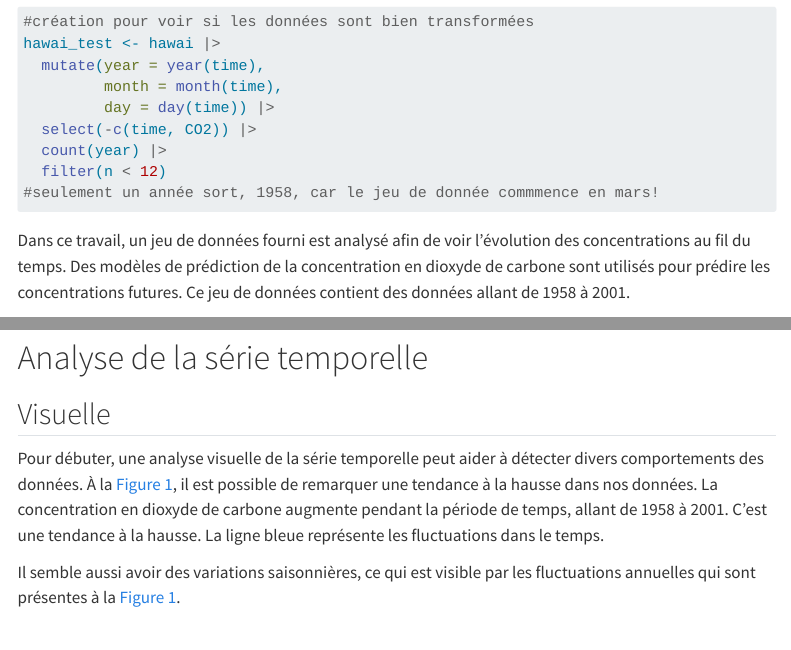
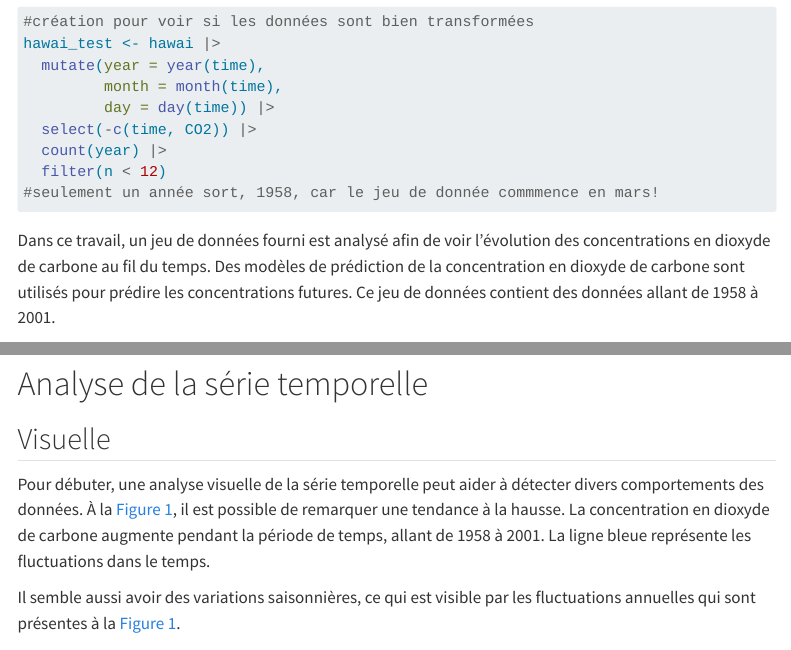
Before and after one commit to ldgia/dev_5, a Quarto document (dev_5/dev_5.qmd): the page in a window 1100 px wide, from 950 px down, and a second part further down, joined at a grey line. Rendered offline with R 4.5, knitr and Pandoc in place of Quarto, with nearby package versions; some code elsewhere in the file could not run offline; menus at the side of the page are left out; long lines of code are wrapped.

Commit message:
Add files via upload

````diff
--- a/dev_5/dev_5.qmd
+++ b/dev_5/dev_5.qmd
@@ -61,7 +61,7 @@ hawai_test <- hawai |>
 #seulement un année sort, 1958, car le jeu de donnée commmence en mars!
 ```
 
-Dans ce travail, un jeu de données fourni est analysé afin de voir l'évolution des concentrations au fil du temps. Des modèles de prédiction de la concentration en dioxyde de carbone sont utilisés pour prédire les concentrations futures. Ce jeu de données contient des données allant de 1958 à 2001.
+Dans ce travail, un jeu de données fourni est analysé afin de voir l'évolution des concentrations en dioxyde de carbone au fil du temps. Des modèles de prédiction de la concentration en dioxyde de carbone sont utilisés pour prédire les concentrations futures. Ce jeu de données contient des données allant de 1958 à 2001.
 
 ```{r}
 hawai_time <- hawai |>
@@ -80,7 +80,7 @@ hawai_time |>
 
 ## Visuelle
 
-Pour débuter, une analyse visuelle de la série temporelle peut aider à détecter divers comportements des données. À la @fig-serie_tempo, il est possible de remarquer une tendance à la hausse dans nos données. La concentration en dioxyde de carbone augmente pendant la période de temps, allant de 1958 à 2001. C'est une tendance à la hausse. La ligne bleue représente les fluctuations dans le temps.
+Pour débuter, une analyse visuelle de la série temporelle peut aider à détecter divers comportements des données. À la @fig-serie_tempo, il est possible de remarquer une tendance à la hausse. La concentration en dioxyde de carbone augmente pendant la période de temps, allant de 1958 à 2001. La ligne bleue représente les fluctuations dans le temps.
 
 Il semble aussi avoir des variations saisonnières, ce qui est visible par les fluctuations annuelles qui sont présentes à la @fig-serie_tempo.
 
````
Also changed, not shown: dev_5/dev_5.html, dev_5/dev_5.qmd (2 more changed lines).
